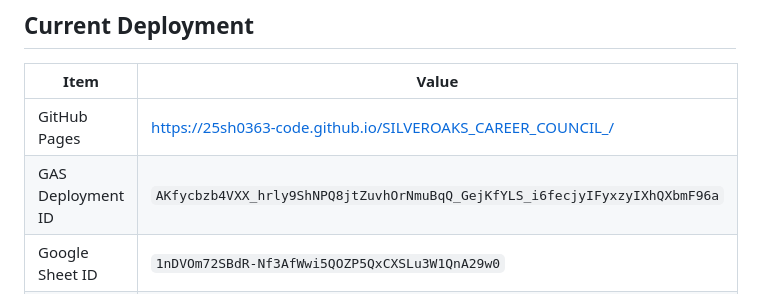
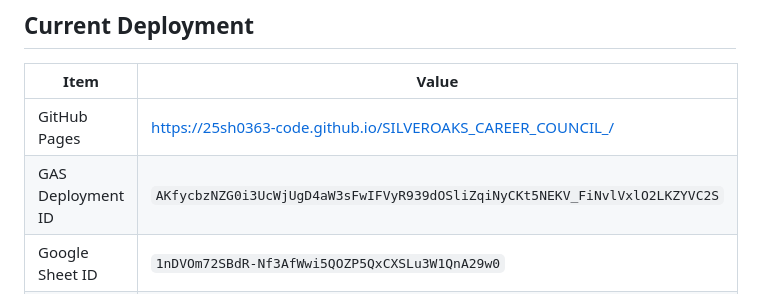
Before and after one commit to 25sh0363-code/SILVEROAKS_CAREER_COUNCIL_, a Markdown page: README.md, the part around the change. Drawn GitHub-style.

```diff
--- a/README.md
+++ b/README.md
@@ -88,6 +88,6 @@ Full transfer and setup steps: see [TRANSFER_OWNERSHIP.md](TRANSFER_OWNERSHIP.md
 | Item | Value |
 |------|-------|
 | GitHub Pages | https://25sh0363-code.github.io/SILVEROAKS_CAREER_COUNCIL_/ |
-| GAS Deployment ID | `AKfycbzb4VXX_hrly9ShNPQ8jtZuvhOrNmuBqQ_GejKfYLS_i6fecjyIFyxzyIXhQXbmF96a` |
+| GAS Deployment ID | `AKfycbzNZG0i3UcWjUgD4aW3sFwIFVyR939dOSliZqiNyCKt5NEKV_FiNvlVxlO2LKZYVC2S` |
 | Google Sheet ID | `1nDVOm72SBdR-Nf3AfWwi5QOZP5QxCXSLu3W1QnA29w0` |
 | OAuth Client ID | `392344488331-qt8b726lvhbldl9bptpj58bagj8qq2af` |
```
Also changed, not shown: TRANSFER_OWNERSHIP.md (+1 -1 lines).
